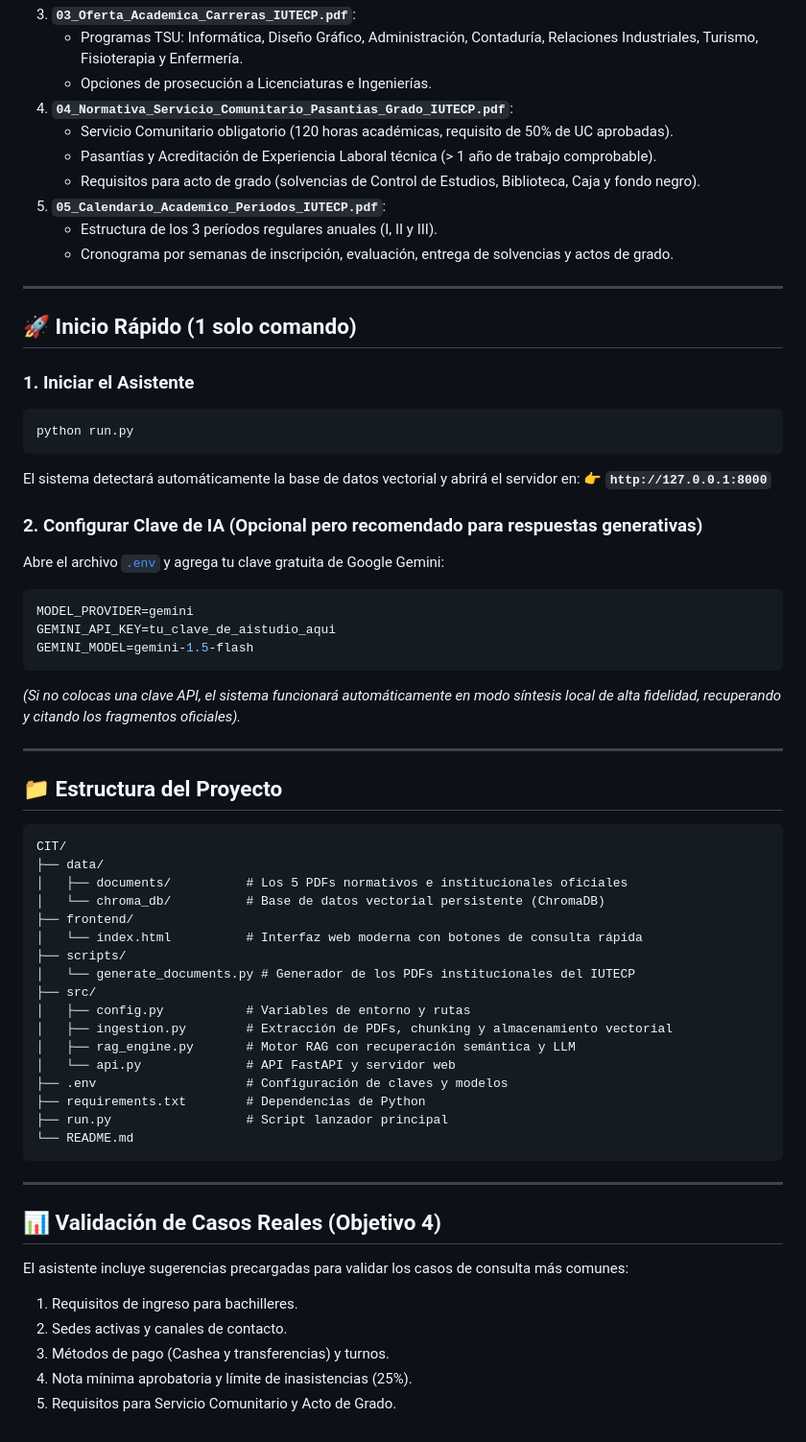
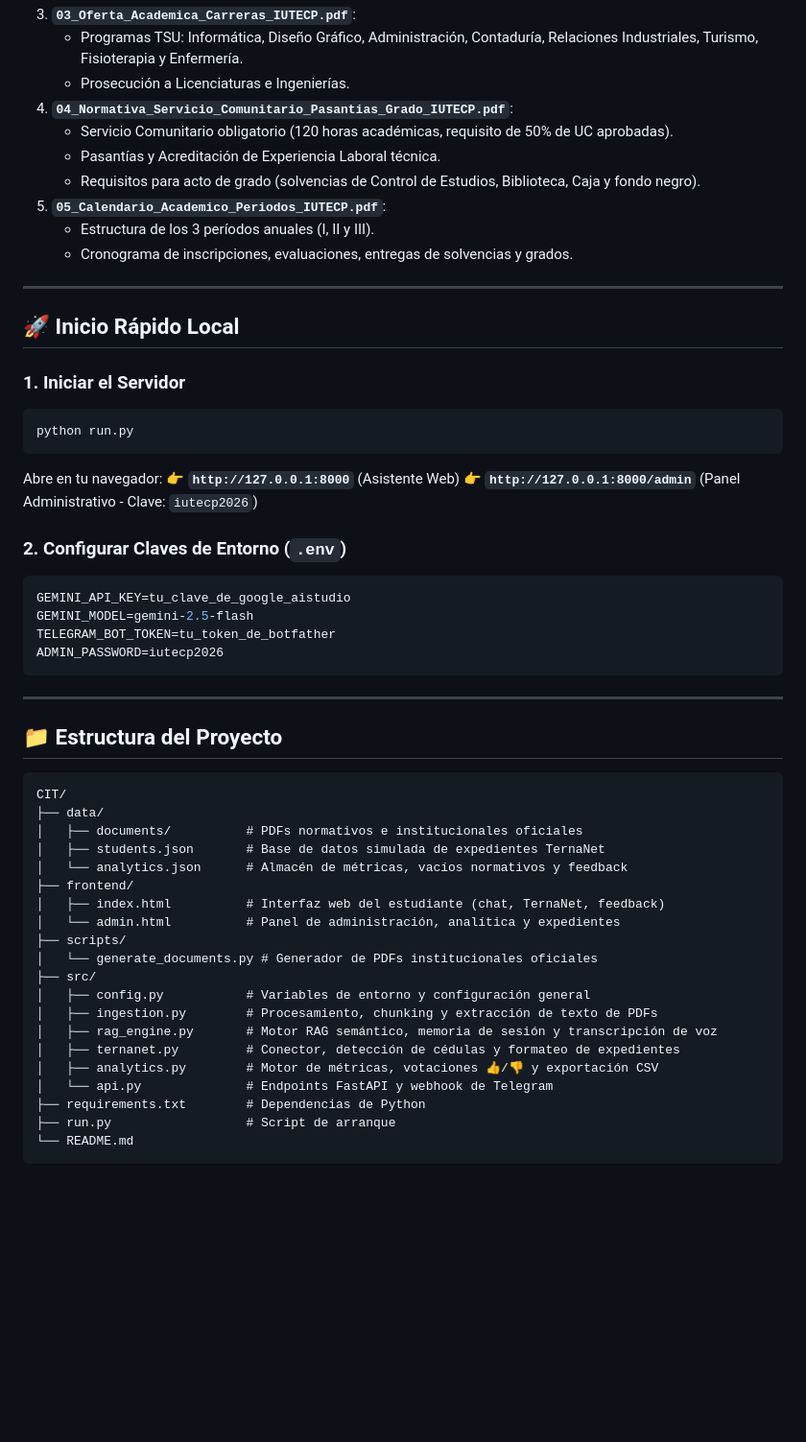
Before and after one commit to Zhenro/asistente-academico-iutecp, a Markdown page: README.md, the part around one of its changes. Shown at 96% size. GitHub-like rendering; blank space fills up the shorter version.

Commit message:
docs: actualizar README con todas las mejoras de voz, admin, analitica y ternanet

````diff
--- a/README.md
+++ b/README.md
@@ -30,33 +62,33 @@ Generada a partir de la información institucional del IUTECP (sitio web, sistem
 3. **`03_Oferta_Academica_Carreras_IUTECP.pdf`**:
    * Programas TSU: Informática, Diseño Gráfico, Administración, Contaduría, Relaciones Industriales, Turismo, Fisioterapia y Enfermería.
-   * Opciones de prosecución a Licenciaturas e Ingenierías.
+   * Prosecución a Licenciaturas e Ingenierías.
 4. **`04_Normativa_Servicio_Comunitario_Pasantias_Grado_IUTECP.pdf`**:
    * Servicio Comunitario obligatorio (120 horas académicas, requisito de 50% de UC aprobadas).
-   * Pasantías y Acreditación de Experiencia Laboral técnica (> 1 año de trabajo comprobable).
+   * Pasantías y Acreditación de Experiencia Laboral técnica.
    * Requisitos para acto de grado (solvencias de Control de Estudios, Biblioteca, Caja y fondo negro).
 5. **`05_Calendario_Academico_Periodos_IUTECP.pdf`**:
-   * Estructura de los 3 períodos regulares anuales (I, II y III).
-   * Cronograma por semanas de inscripción, evaluación, entrega de solvencias y actos de grado.
+   * Estructura de los 3 períodos anuales (I, II y III).
+   * Cronograma de inscripciones, evaluaciones, entregas de solvencias y grados.
 
 ---
 
-## 🚀 Inicio Rápido (1 solo comando)
+## 🚀 Inicio Rápido Local
 
-### 1. Iniciar el Asistente
+### 1. Iniciar el Servidor
 ```bash
 python run.py
 ```
-El sistema detectará automáticamente la base de datos vectorial y abrirá el servidor en:
-👉 **`http://127.0.0.1:8000`**
+Abre en tu navegador:
+👉 **`http://127.0.0.1:8000`** (Asistente Web)
+👉 **`http://127.0.0.1:8000/admin`** (Panel Administrativo - Clave: `iutecp2026`)
 
-### 2. Configurar Clave de IA (Opcional pero recomendado para respuestas generativas)
-Abre el archivo [`.env`](.env) y agrega tu clave gratuita de Google Gemini:
+### 2. Configurar Claves de Entorno (`.env`)
 ```env
-MODEL_PROVIDER=gemini
-GEMINI_API_KEY=tu_clave_de_aistudio_aqui
-GEMINI_MODEL=gemini-1.5-flash
+GEMINI_API_KEY=tu_clave_de_google_aistudio
+GEMINI_MODEL=gemini-2.5-flash
+TELEGRAM_BOT_TOKEN=tu_token_de_botfather
+ADMIN_PASSWORD=iutecp2026
 ```
-*(Si no colocas una clave API, el sistema funcionará automáticamente en modo síntesis local de alta fidelidad, recuperando y citando los fragmentos oficiales).*
 
 ---
 
@@ -65,30 +97,22 @@ GEMINI_MODEL=gemini-1.5-flash
 ```text
 CIT/
 ├── data/
-│   ├── documents/          # Los 5 PDFs normativos e institucionales oficiales
-│   └── chroma_db/          # Base de datos vectorial persistente (ChromaDB)
+│   ├── documents/          # PDFs normativos e institucionales oficiales
+│   ├── students.json       # Base de datos simulada de expedientes TernaNet
+│   └── analytics.json      # Almacén de métricas, vacíos normativos y feedback
 ├── frontend/
-│   └── index.html          # Interfaz web moderna con botones de consulta rápida
+│   ├── index.html          # Interfaz web del estudiante (chat, TernaNet, feedback)
+│   └── admin.html          # Panel de administración, analítica y expedientes
 ├── scripts/
-│   └── generate_documents.py # Generador de los PDFs institucionales del IUTECP
+│   └── generate_documents.py # Generador de PDFs institucionales oficiales
 ├── src/
-│   ├── config.py           # Variables de entorno y rutas
-│   ├── ingestion.py        # Extracción de PDFs, chunking y almacenamiento vectorial
-│   ├── rag_engine.py       # Motor RAG con recuperación semántica y LLM
-│   └── api.py              # API FastAPI y servidor web
-├── .env                    # Configuración de claves y modelos
+│   ├── config.py           # Variables de entorno y configuración general
+│   ├── ingestion.py        # Procesamiento, chunking y extracción de texto de PDFs
+│   ├── rag_engine.py       # Motor RAG semántico, memoria de sesión y transcripción de voz
+│   ├── ternanet.py         # Conector, detección de cédulas y formateo de expedientes
+│   ├── analytics.py        # Motor de métricas, votaciones 👍/👎 y exportación CSV
+│   └── api.py              # Endpoints FastAPI y webhook de Telegram
 ├── requirements.txt        # Dependencias de Python
-├── run.py                  # Script lanzador principal
+├── run.py                  # Script de arranque
 └── README.md
 ```
-
----
-
-## 📊 Validación de Casos Reales (Objetivo 4)
-
-El asistente incluye sugerencias precargadas para validar los casos de consulta más comunes:
-1. Requisitos de ingreso para bachilleres.
-2. Sedes activas y canales de contacto.
-3. Métodos de pago (Cashea y transferencias) y turnos.
-4. Nota mínima aprobatoria y límite de inasistencias (25%).
-5. Requisitos para Servicio Comunitario y Acto de Grado.
````
Also changed, not shown: other parts of README.md (+40 -8 lines).
